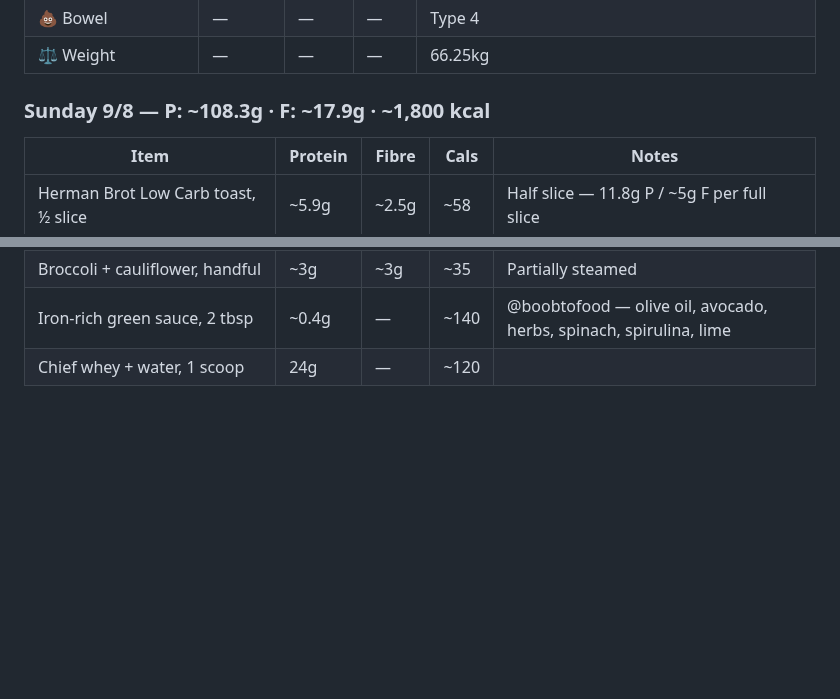
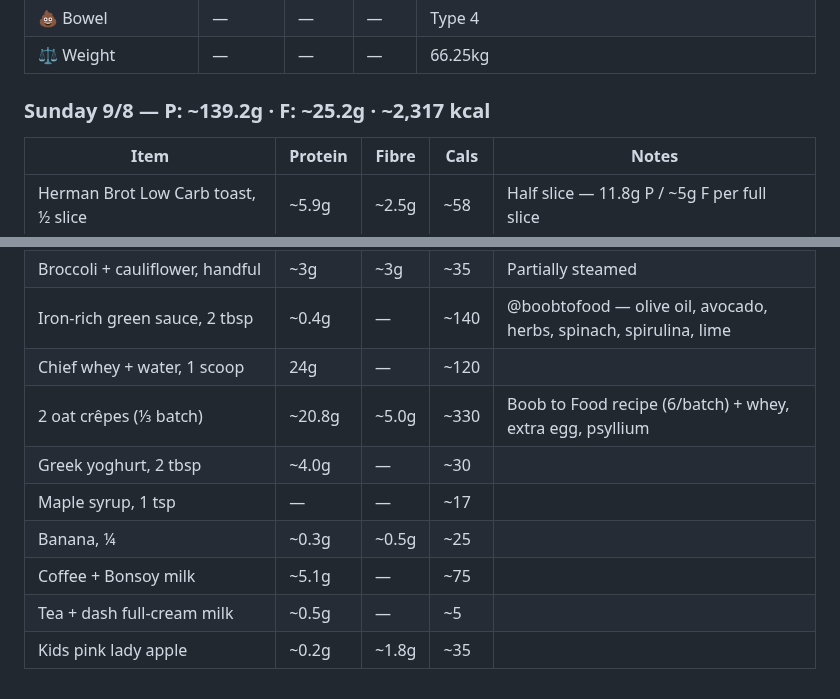
Before and after one commit to gary-the-ai-2026/amy-pt, a Markdown page: nutrition/protein-log.md, 2 parts joined by grey strips. GitHub-like rendering; blank space fills up the shorter version.

Commit message:
Nutrition: 9/8 — P: 139.2g F: 25.2g (crepes + toppings + coffee/tea/apple)

```diff
--- a/nutrition/protein-log.md
+++ b/nutrition/protein-log.md
@@ -785,7 +785,7 @@
 | 💩 Bowel | — | — | — | Type 4 |
 | ⚖️ Weight | — | — | — | 66.25kg |
 
-### Sunday 9/8 — P: ~108.3g · F: ~17.9g · ~1,800 kcal
+### Sunday 9/8 — P: ~139.2g · F: ~25.2g · ~2,317 kcal
 
 | Item | Protein | Fibre | Cals | Notes |
 |---|---|---|---|---|
@@ -807,3 +807,10 @@
 | Broccoli + cauliflower, handful | ~3g | ~3g | ~35 | Partially steamed |
 | Iron-rich green sauce, 2 tbsp | ~0.4g | — | ~140 | @boobtofood — olive oil, avocado, herbs, spinach, spirulina, lime |
 | Chief whey + water, 1 scoop | 24g | — | ~120 | |
+| 2 oat crêpes (⅓ batch) | ~20.8g | ~5.0g | ~330 | Boob to Food recipe (6/batch) + whey, extra egg, psyllium |
+| Greek yoghurt, 2 tbsp | ~4.0g | — | ~30 | |
+| Maple syrup, 1 tsp | — | — | ~17 | |
+| Banana, ¼ | ~0.3g | ~0.5g | ~25 | |
+| Coffee + Bonsoy milk | ~5.1g | — | ~75 | |
+| Tea + dash full-cream milk | ~0.5g | — | ~5 | |
+| Kids pink lady apple | ~0.2g | ~1.8g | ~35 | |
```
